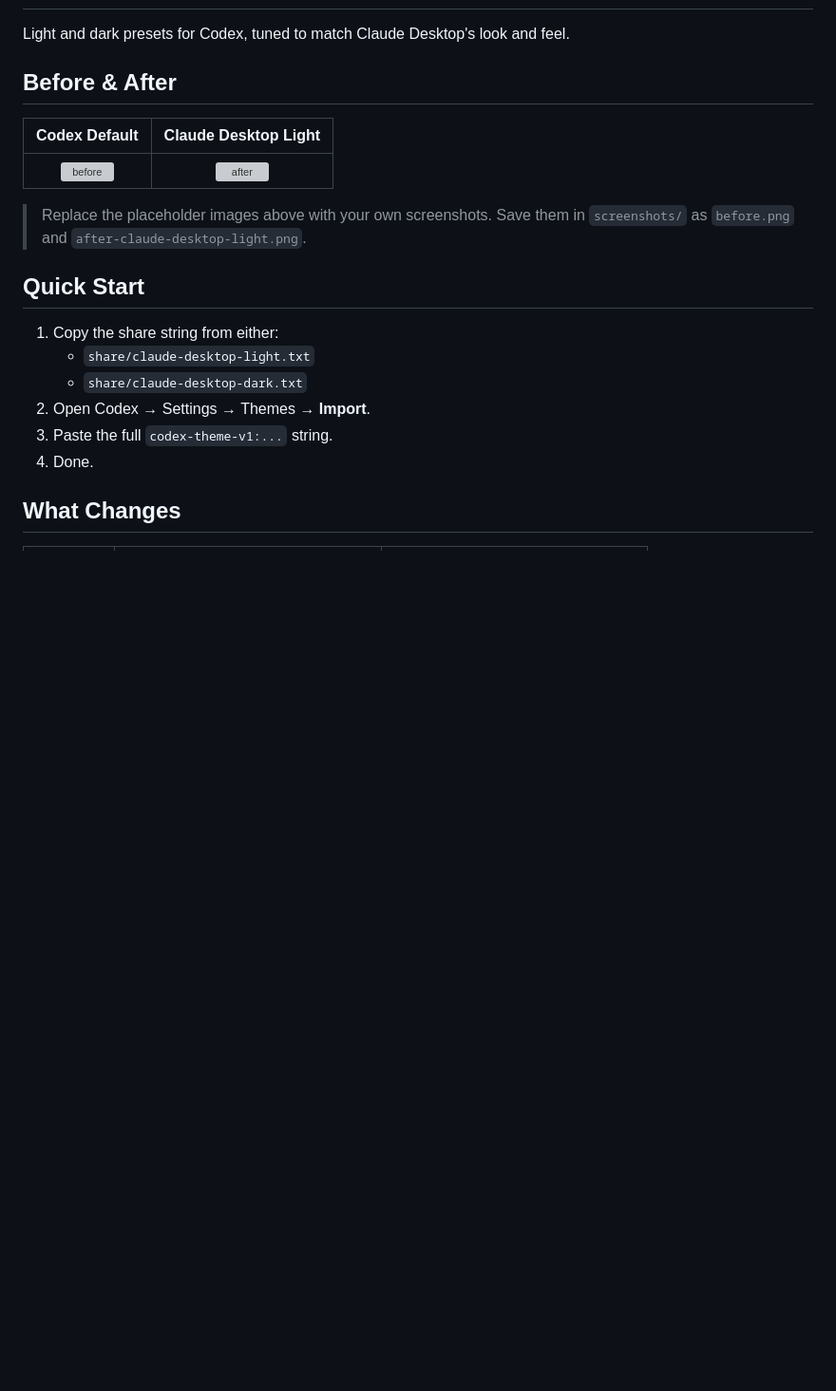
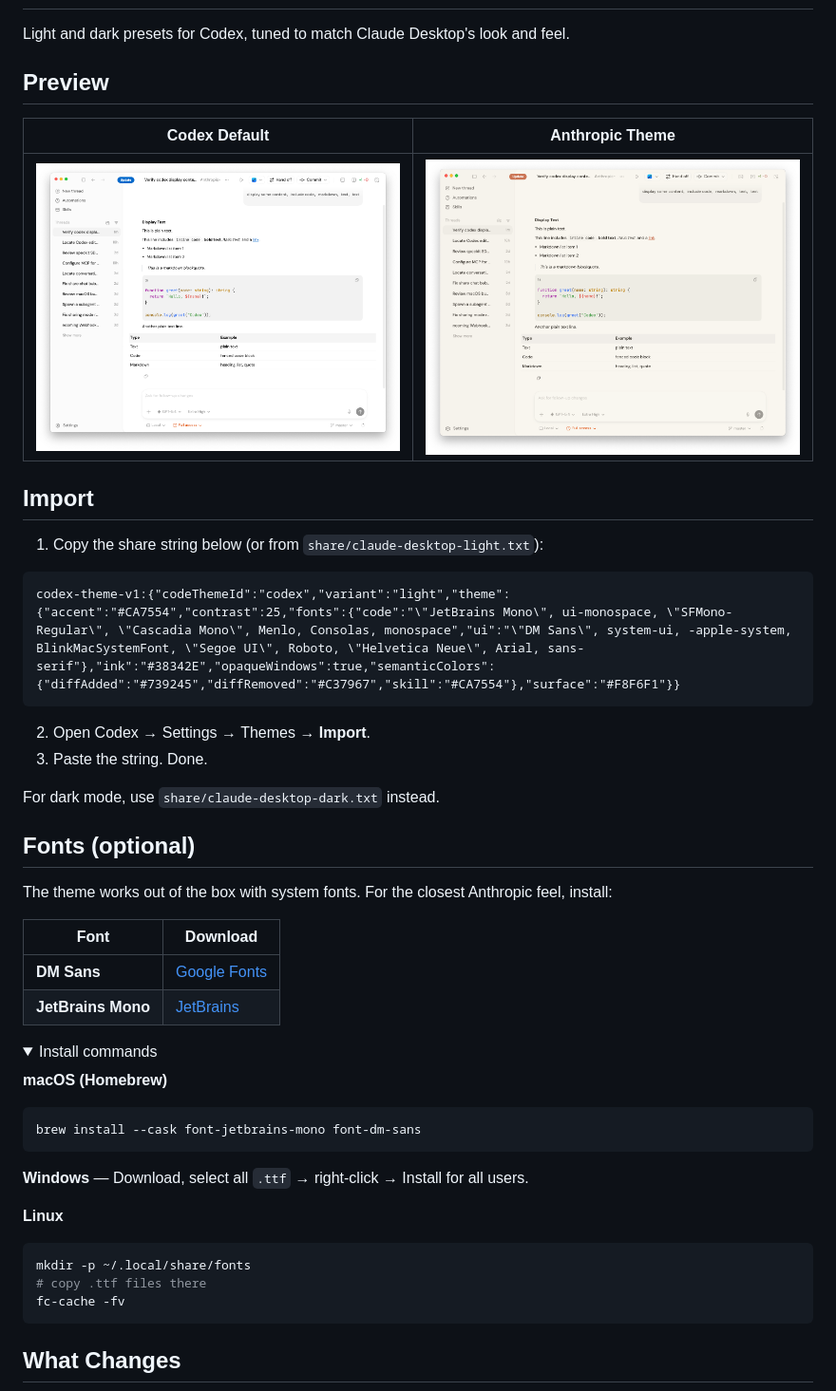
Before and after one commit to miniLV/Anthropic-codex-theme, a Markdown page: README.md, the part around one of its changes. Shown at 95% size. Drawn GitHub-style; pictures changed too: screenshots/codex_anthropic.jpg (added), screenshots/codex_default.jpg (added); folded sections open; blank space fills up the shorter version; grey boxes are pictures that could not be loaded.

Commit message:
docs: Add before/after screenshots and streamline README
Co-Authored-By: Claude Opus 4.6 <noreply@anthropic.com>

````diff
--- a/README.md
+++ b/README.md
@@ -2,20 +2,48 @@
 
 Light and dark presets for Codex, tuned to match Claude Desktop's look and feel.
 
-## Before & After
+## Preview
 
-| Codex Default | Claude Desktop Light |
+| Codex Default | Anthropic Theme |
 |:---:|:---:|
-| ![before](./screenshots/before.png) | ![after](./screenshots/after-claude-desktop-light.png) |
+| ![default](./screenshots/codex_default.jpg) | ![anthropic](./screenshots/codex_anthropic.jpg) |
 
-> Replace the placeholder images above with your own screenshots.
-> Save them in `screenshots/` as `before.png` and `after-claude-desktop-light.png`.
+## Import
 
-## Quick Start
+1. Copy the share string below (or from `share/claude-desktop-light.txt`):
 
-1. Copy the share string from either:
-   - `share/claude-desktop-light.txt`
-   - `share/claude-desktop-dark.txt`
+```
+codex-theme-v1:{"codeThemeId":"codex","variant":"light","theme":{"accent":"#CA7554","contrast":25,"fonts":{"code":"\"JetBrains Mono\", ui-monospace, \"SFMono-Regular\", \"Cascadia Mono\", Menlo, Consolas, monospace","ui":"\"DM Sans\", system-ui, -apple-system, BlinkMacSystemFont, \"Segoe UI\", Roboto, \"Helvetica Neue\", Arial, sans-serif"},"ink":"#38342E","opaqueWindows":true,"semanticColors":{"diffAdded":"#739245","diffRemoved":"#C37967","skill":"#CA7554"},"surface":"#F8F6F1"}}
+```
+
 2. Open Codex → Settings → Themes → **Import**.
-3. Paste the full `codex-theme-v1:...` string.
-4. Done.
+3. Paste the string. Done.
+
+For dark mode, use `share/claude-desktop-dark.txt` instead.
+
+## Fonts (optional)
+
+The theme works out of the box with system fonts. For the closest Anthropic feel, install:
+
+| Font | Download |
+|---|---|
+| **DM Sans** | [Google Fonts](https://fonts.google.com/specimen/DM+Sans) |
+| **JetBrains Mono** | [JetBrains](https://www.jetbrains.com/lp/mono/) |
+
+<details>
+<summary>Install commands</summary>
+
+**macOS (Homebrew)**
+```bash
+brew install --cask font-jetbrains-mono font-dm-sans
+```
+
+**Windows** — Download, select all `.ttf` → right-click → Install for all users.
+
+**Linux**
+```bash
+mkdir -p ~/.local/share/fonts
+# copy .ttf files there
+fc-cache -fv
+```
+
````
Also changed, not shown: other parts of README.md (+12 -83 lines).
